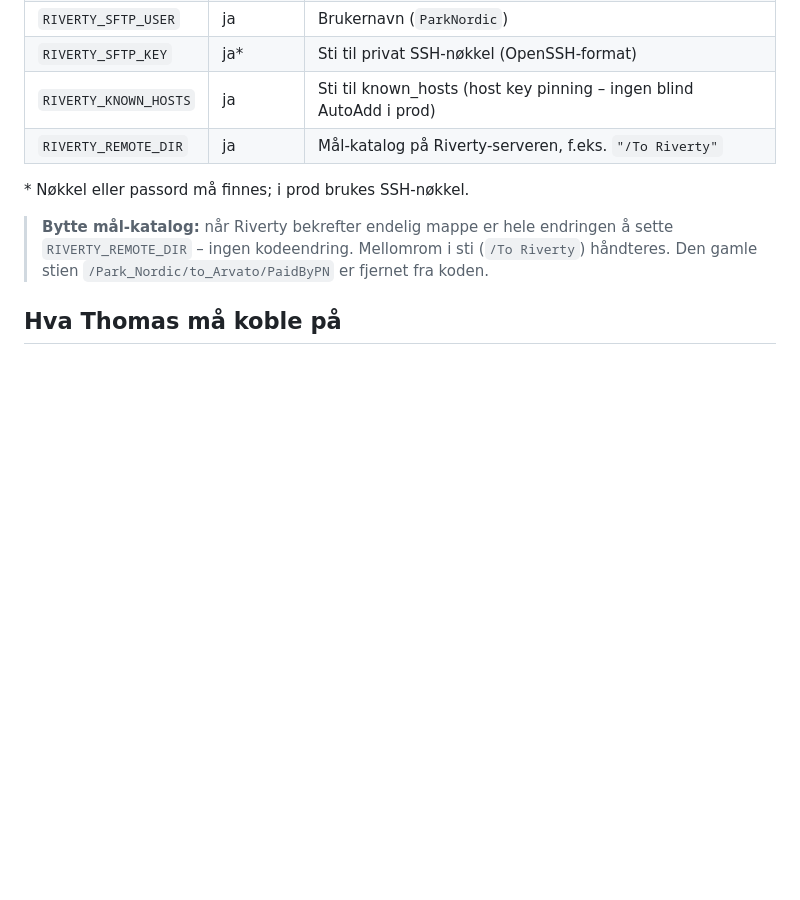
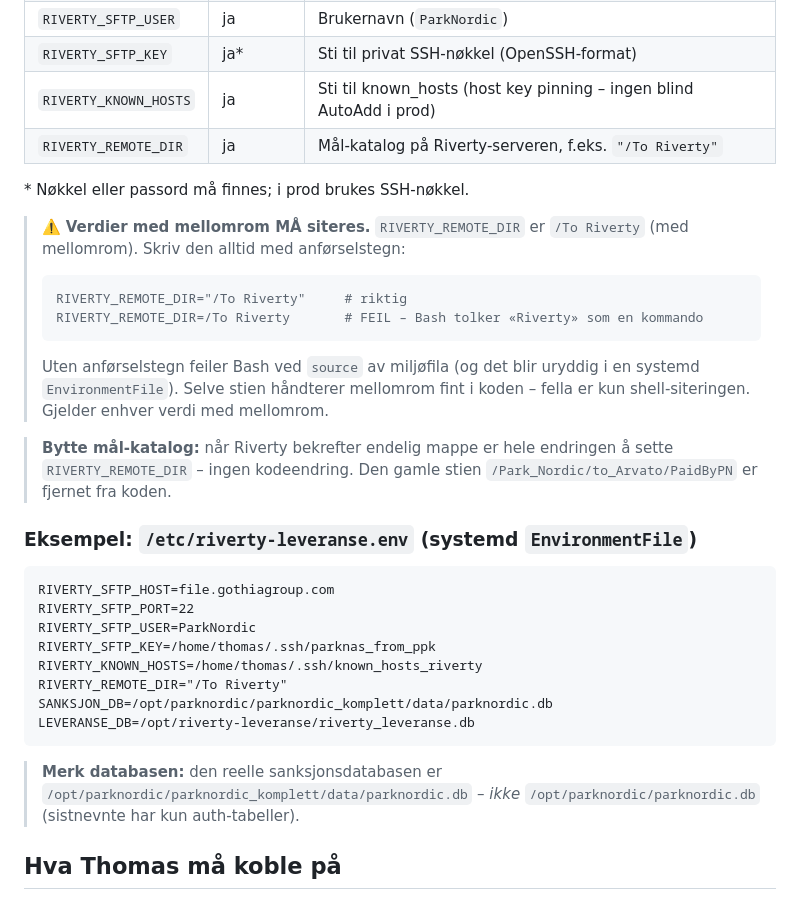
Before and after one commit to mathiasparknordic/Dashboardkontrollsanksjoner, a Markdown page: riverty-leveranse/README.md, the part around the change. Rendered like a GitHub page; blank space fills up the shorter version.

Commit message:
Riverty README: dokumenter sitering av miljøvariabler med mellomrom
Etter Thomas' produksjonssetting: verdier med mellomrom (RIVERTY_REMOTE_DIR=
"/To Riverty") MÅ siteres, ellers feiler Bash ved source av miljøfila
(«Riverty: command not found»). Lagt til advarsel + et komplett EnvironmentFile-
eksempel, og en note om at reell sanksjons-DB er parknordic_komplett/data/parknordic.db.

````diff
--- a/riverty-leveranse/README.md
+++ b/riverty-leveranse/README.md
@@ -54,9 +54,34 @@ python3 run_leveranse.py
 
 \* Nøkkel eller passord må finnes; i prod brukes SSH-nøkkel.
 
+> ⚠️ **Verdier med mellomrom MÅ siteres.** `RIVERTY_REMOTE_DIR` er `/To Riverty`
+> (med mellomrom). Skriv den alltid med anførselstegn:
+> ```
+> RIVERTY_REMOTE_DIR="/To Riverty"     # riktig
+> RIVERTY_REMOTE_DIR=/To Riverty       # FEIL – Bash tolker «Riverty» som en kommando
+> ```
+> Uten anførselstegn feiler Bash ved `source` av miljøfila (og det blir uryddig i en
+> systemd `EnvironmentFile`). Selve stien håndterer mellomrom fint i koden – fella er
+> kun shell-siteringen. Gjelder enhver verdi med mellomrom.
+
 > **Bytte mål-katalog:** når Riverty bekrefter endelig mappe er hele endringen å
-> sette `RIVERTY_REMOTE_DIR` – ingen kodeendring. Mellomrom i sti (`/To Riverty`)
-> håndteres. Den gamle stien `/Park_Nordic/to_Arvato/PaidByPN` er fjernet fra koden.
+> sette `RIVERTY_REMOTE_DIR` – ingen kodeendring. Den gamle stien
+> `/Park_Nordic/to_Arvato/PaidByPN` er fjernet fra koden.
+
+### Eksempel: `/etc/riverty-leveranse.env` (systemd `EnvironmentFile`)
+```
+RIVERTY_SFTP_HOST=file.gothiagroup.com
+RIVERTY_SFTP_PORT=22
+RIVERTY_SFTP_USER=ParkNordic
+RIVERTY_SFTP_KEY=/home/thomas/.ssh/parknas_from_ppk
+RIVERTY_KNOWN_HOSTS=/home/thomas/.ssh/known_hosts_riverty
+RIVERTY_REMOTE_DIR="/To Riverty"
+SANKSJON_DB=/opt/parknordic/parknordic_komplett/data/parknordic.db
+LEVERANSE_DB=/opt/riverty-leveranse/riverty_leveranse.db
+```
+> **Merk databasen:** den reelle sanksjonsdatabasen er
+> `/opt/parknordic/parknordic_komplett/data/parknordic.db` – *ikke*
+> `/opt/parknordic/parknordic.db` (sistnevnte har kun auth-tabeller).
 
 ## Hva Thomas må koble på
 1. **Numrene**: `hent_dagens_numre()` i `run_leveranse.py` har en SQL-**mal** – tilpass
````
